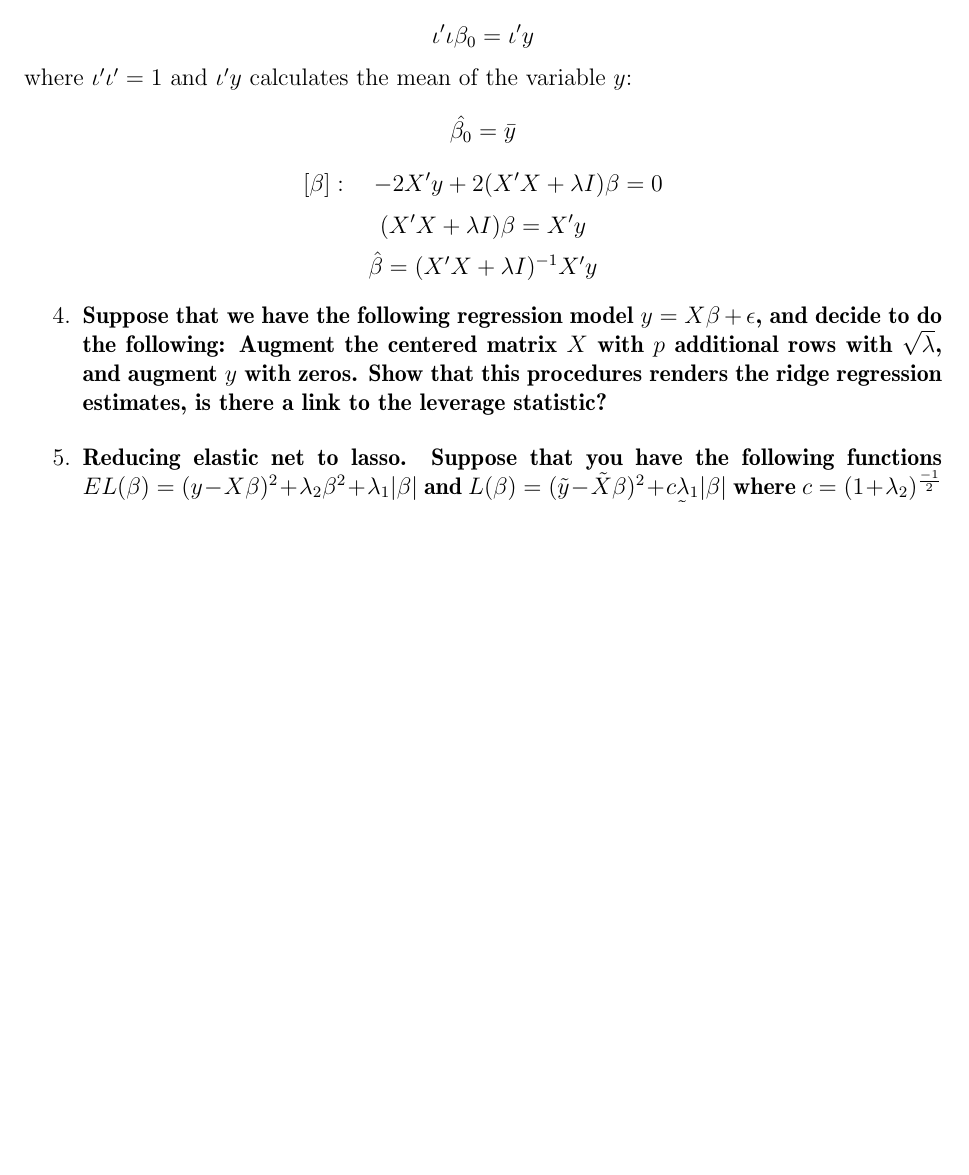
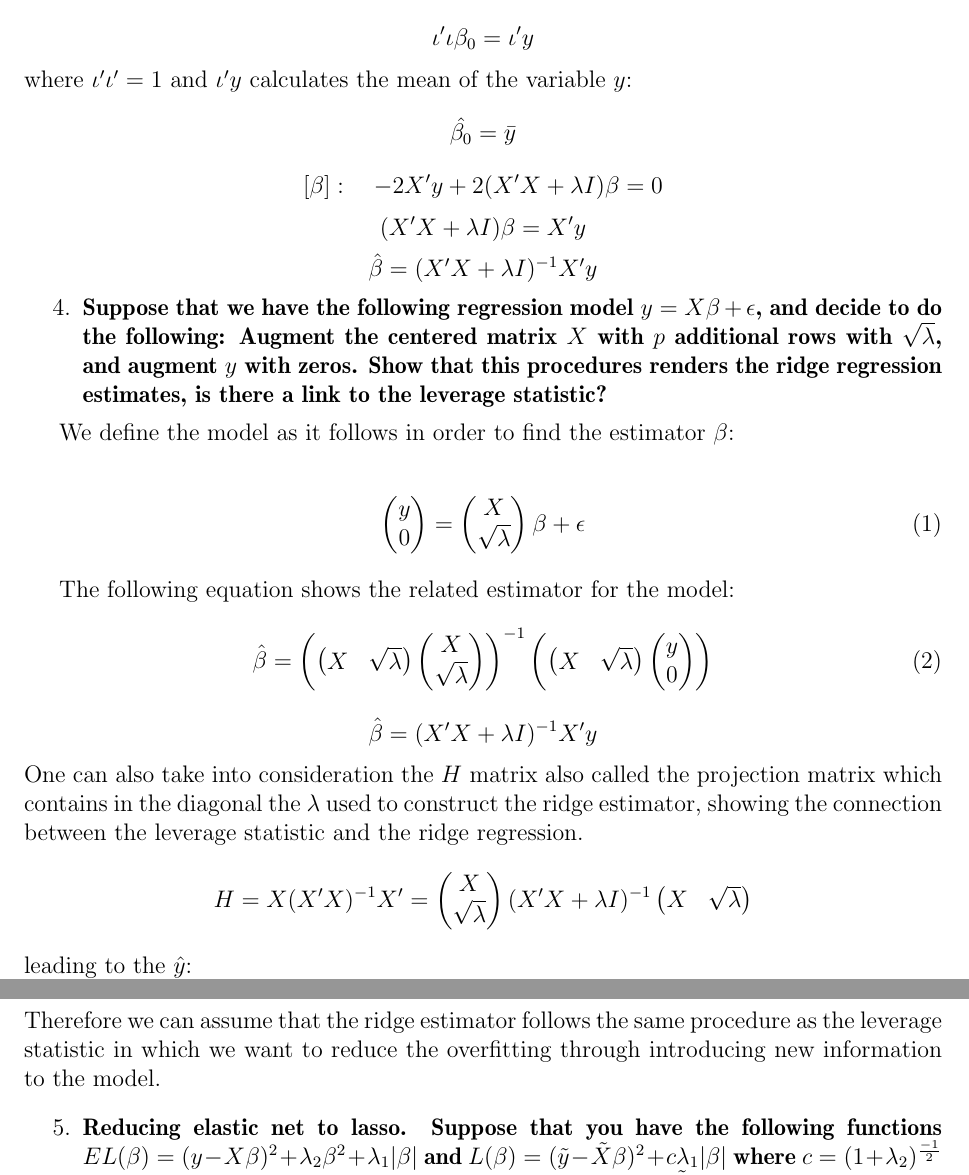
Before and after one commit to ECON-4676-UNIANDES/problem-set-2-gomez-gomez-palacio, a LaTeX document (Document/Parte_teorica.tex): part of page 8 of 8 before the commit and two parts of pages 8 and 9 of 9 after it, the two joined at a grey line, cut so that both start at the same text, the shorter picture padded with empty space. Compiled offline with pdfLaTeX.

Commit message:
Fourth point added

```diff
--- a/Document/Parte_teorica.tex
+++ b/Document/Parte_teorica.tex
@@ -464,3 +464,43 @@ where $\iota'\iota'=1$ and $\iota'y$ calculates the mean of the variable $y$:
 \begin{enumerate}[resume]
     \item \bf{Suppose that we have the following regression model  $y=X\beta +\epsilon$, and decide to do the following: Augment the centered matrix $X$ with $p$ additional rows with $\sqrt{\lambda}$, and augment $y$ with zeros. Show that this procedures renders the ridge regression estimates, is there a link to the leverage statistic?}
 \end{enumerate}
+
+We define the model as it follows in order to find the estimator $\beta$:
+
+\begin{gather}
+    \begin{pmatrix}
+        y \\
+        0
+    \end{pmatrix} =
+   \begin{pmatrix}
+       X \\
+       \sqrt{\lambda}
+   \end{pmatrix}\beta+\epsilon
+\end{gather}
+
+The following equation shows the related estimator for the model:
+\begin{gather}
+    \hat{\beta}=\left(\begin{pmatrix}
+        X&\sqrt{\lambda}
+    \end{pmatrix}\begin{pmatrix}
+        X \\ \sqrt{\lambda}
+    \end{pmatrix}\right)^{-1}
+    \left(\begin{pmatrix}
+        X & \sqrt{\lambda}
+    \end{pmatrix}\begin{pmatrix}
+        y \\ 0
+    \end{pmatrix}\right)
+\end{gather}
+\begin{equation*}
+    \hat{\beta}=(X'X+\lambda{I})^{-1}X'y
+\end{equation*}
+One can also take into consideration the $H$ matrix also called the projection matrix which contains in the diagonal the $\lambda$ used to construct the ridge estimator, showing the connection between the leverage statistic and the ridge regression.
+\begin{equation*}
+    H=X(X'X)^{-1}X'=\begin{pmatrix}
+        X \\ \sqrt{\lambda}
+    \end{pmatrix}(X'X+\lambda{I})^{-1}\begin{pmatrix}
+        X & \sqrt{\lambda}
+    \end{pmatrix}
+\end{equation*}
+leading to the $\hat{y}$:
+\begin{equation*}
@@ -467,3 +510,5 @@ where $\iota'\iota'=1$ and $\iota'y$ calculates the mean of the variable $y$:
+\end{equation*}
+Therefore we can assume that the ridge estimator follows the same procedure as the leverage statistic in which we want to reduce the overfitting through introducing new information to the model.
 \begin{enumerate}[resume]
     \item \bf{Reducing elastic net to lasso. Suppose that you have the following functions $EL(\beta) = (y-X\beta)^2+ \lambda_2 \beta^2+ \lambda_1|\beta|$ and $L(\beta) = (\tilde{y}-\tilde{X}\beta)^2+ c \lambda_1|\beta|$ where $c=(1+\lambda_2)^{\frac{-1}{2}}$ show that these two problems are equivalent when $\tilde{y}$ and $\tilde{X}$ are the augmented data versions of the previous exercise.}
 \end{enumerate}
```
Also changed, not shown: Document/Parte_teorica.pdf, Document/Parte_teorica.tex (3 more changed lines).
